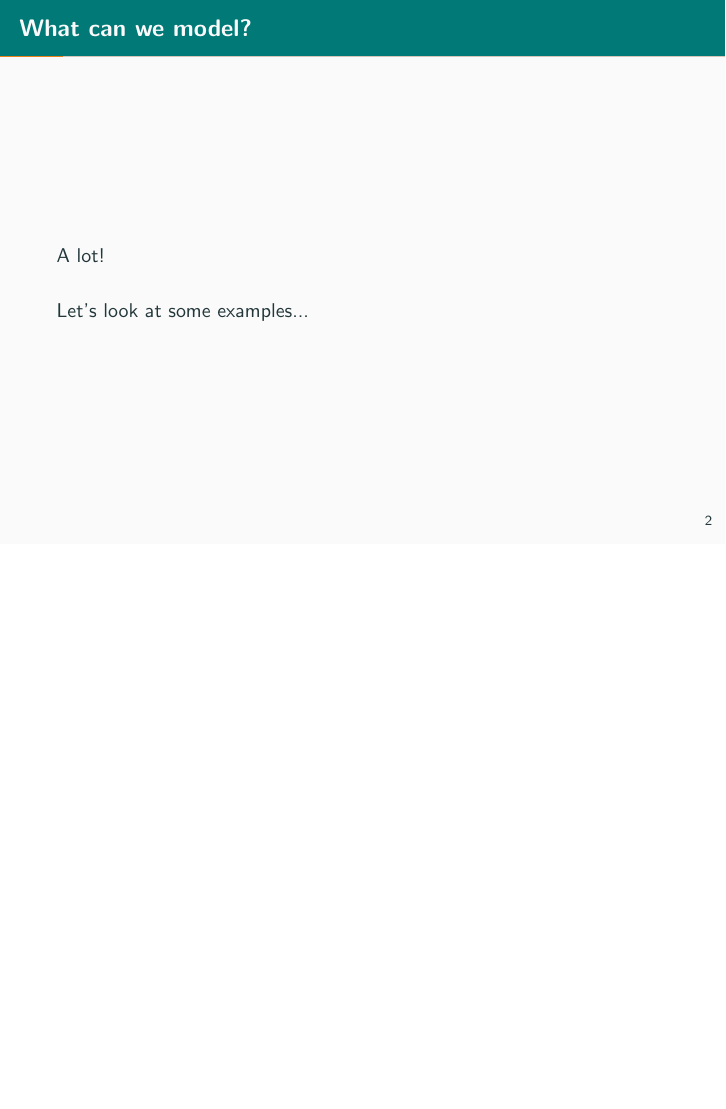
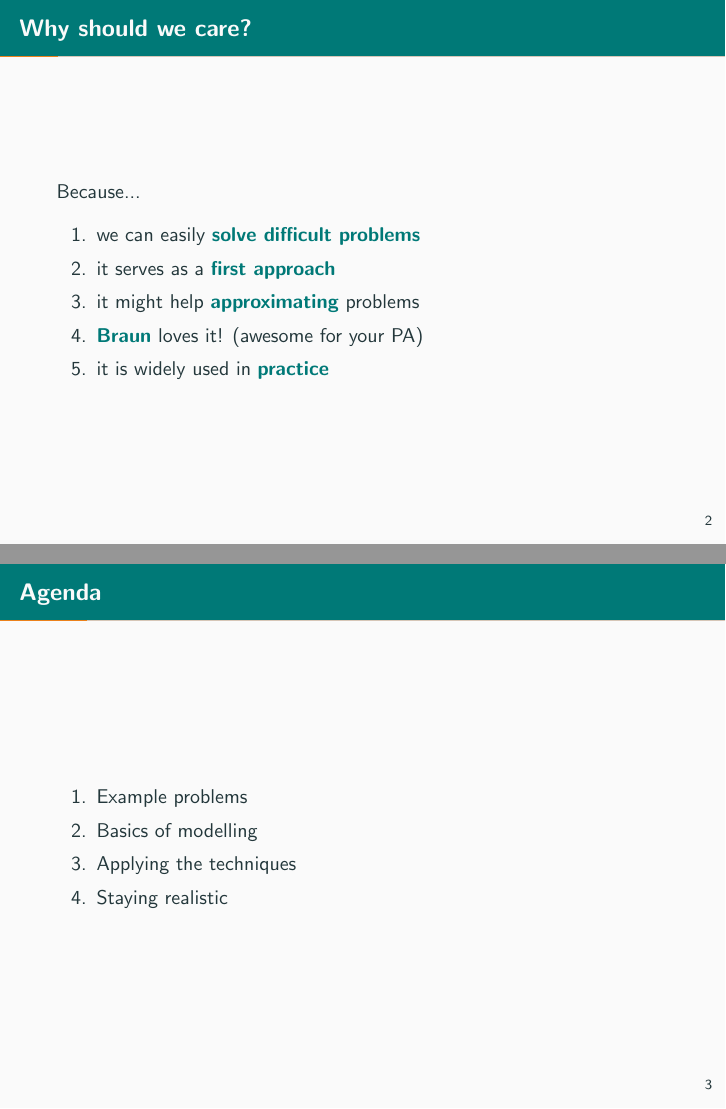
Before and after one commit to keksklauer4/EPortfolioMathematicalProgramming, LaTeX slides (presentation/julien_se_presentation.tex): page 3 of 24 before the commit and pages 3 and 4 of 26 after it, the two joined at a grey line, the shorter picture padded with empty space. Compiled offline with pdfLaTeX.

Commit message:
Adjusted presentation and minor changes in code.

```diff
--- a/presentation/julien_se_presentation.tex
+++ b/presentation/julien_se_presentation.tex
@@ -38,3 +41,22 @@ This will be more about modelling of problems from practise and the theoretical
+\begin{frame}{Why should we care?}
+Because...
+\begin{enumerate}
+	\item we can easily \primaryColorB{solve difficult problems}
+	\item it serves as a \primaryColorB{first approach}
+	\item it might help \primaryColorB{approximating} problems
+	\item \primaryColorB{Braun} loves it! (awesome for your PA)
+	\item it is widely used in \primaryColorB{practice}
+\end{enumerate}
+\end{frame}
+
+
+\begin{frame}{Agenda}
+\begin{enumerate}
+	\item Example problems
+	\item Basics of modelling
+	\item Applying the techniques
+	\item Staying realistic
+\end{enumerate}
 \end{frame}
 
 \begin{frame}{What can we model?}
```
Also changed, not shown: presentation/julien_se_presentation.pdf, presentation/julien_se_presentation.tex (17 more changed lines), 1 other file.
